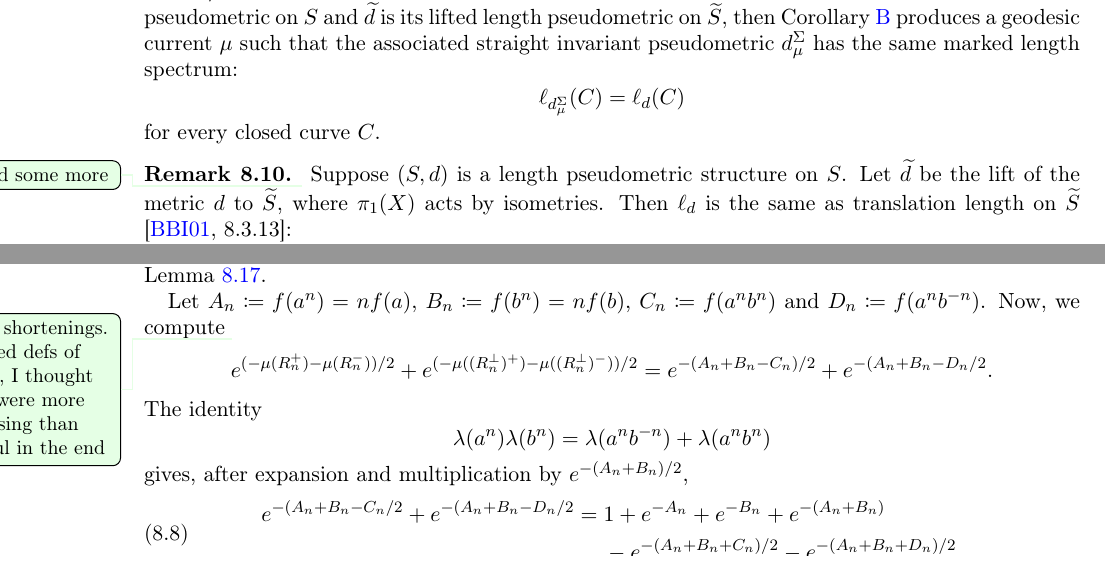
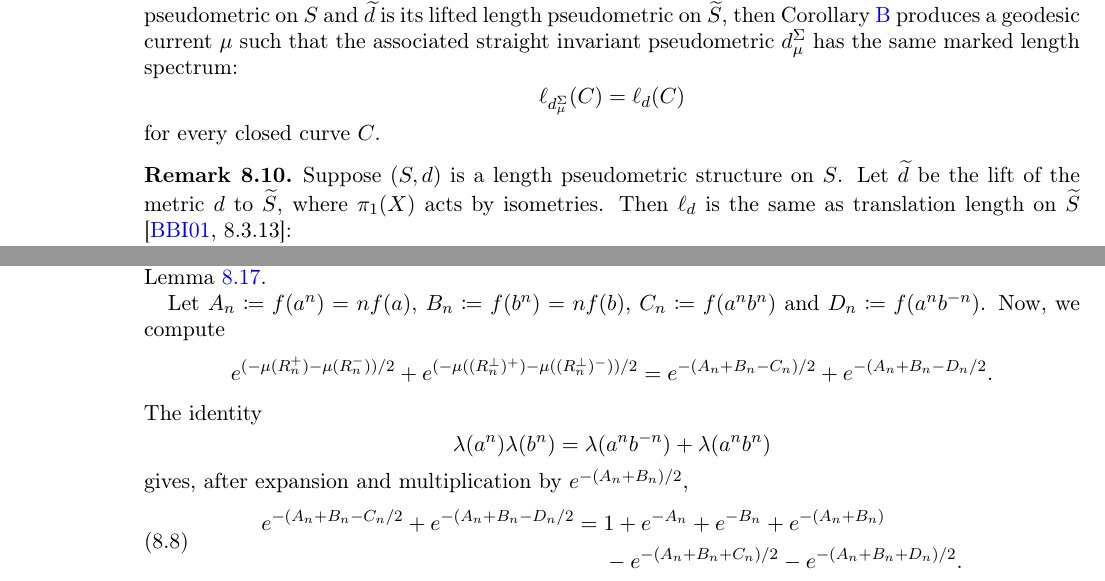
Before and after one commit to dpthurst/Currents-and-intersections, a LaTeX paper (Intersections.tex, which reads special-classes.tex): two parts of pages 64 and 70 of 100, joined at a grey line, cut so that both start at the same text. Compiled offline with pdfLaTeX.

Commit message:
Update on Overleaf.

```diff
--- a/special-classes.tex
+++ b/special-classes.tex
@@ -314,7 +314,6 @@ for every closed curve $C$.
 \end{remark}
 
 \begin{remark}
-  \DPTfyi{Edited some more}
 Suppose $(S,d)$ is a length pseudometric structure on $S$. Let
 $\wt{d}$ be the lift of the metric $d$ to $\wt{S}$, where $\pi_1(X)$
 acts by isometries. Then $\ell_d$ is the same
@@ -690,14 +689,9 @@ Figure~\ref{fig:smoothing_1}, and the notation and setup of Lemma~\ref{lem:measu
 
 Let $A_n \coloneqq f(a^n)=nf(a)$, $B_n \coloneqq f(b^n)=nf(b)$, $C_n \coloneqq f(a^nb^n)$ and $D_n \coloneqq f(a^n b^{-n})$.
 Now, we compute
-\DPTfyi{Some shortenings. Deleted defs of $r_n,q_n$, I thought they
-  were more confusing than helpful in the end}
 \[
 e^{(-\mu(R_n^+)-\mu(R_n^-))/2} + e^{(-\mu((R_n^{\perp})^+)-\mu((R_n^{\perp})^-))/2} = e^{-(A_n+B_n-C_n)/2} + e^{-(A_n+B_n-D_n/2}.
 \]
-% Define
-% $r_n\coloneqq A_n+B_n-C_n$ and
-% $q_n \coloneqq A_n+B_n-D_n$.
 The identity
 \[
 \lambda(a^n)\lambda(b^n)
```
Also changed, not shown: functionals.tex (+0 -17 lines), questions.tex (+0 -6 lines), skora.tex (+1 -1 lines).
